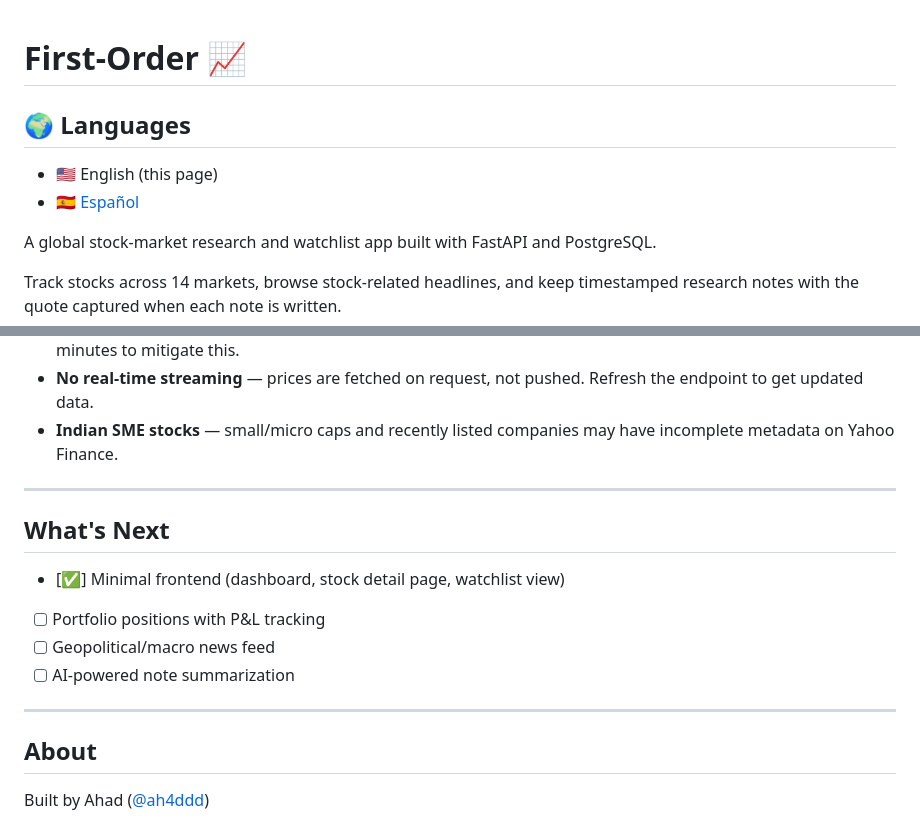
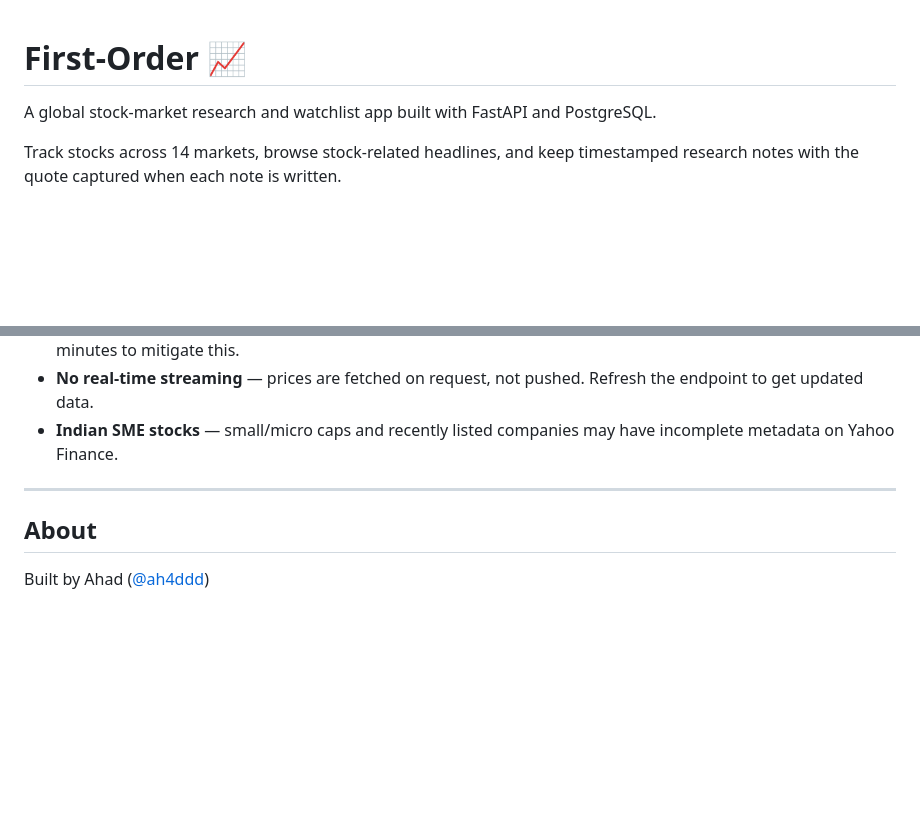
Before and after one commit to ah4ddd/first-order, a Markdown page: README.md, 2 parts joined by grey strips. GitHub-like rendering; blank space fills up the shorter version.

Commit message:
docs: remove Spanish README and add architecture diagram to main README

```diff
--- a/README.md
+++ b/README.md
@@ -1,9 +1,4 @@
 # First-Order 📈
-
-## 🌍 Languages
-
-- 🇺🇸 English (this page)
-- 🇪🇸 [Español](README.es-ES.md)
 
 A global stock-market research and watchlist app built with FastAPI and PostgreSQL.
 
@@ -241,15 +264,6 @@ first-order/
 
 ---
 
-## What's Next
-
-- [✅] Minimal frontend (dashboard, stock detail page, watchlist view)
-- [ ] Portfolio positions with P&L tracking
-- [ ] Geopolitical/macro news feed
-- [ ] AI-powered note summarization
-
----
-
 ## About
 
 Built by Ahad ([@ah4ddd](https://github.com/ah4ddd))
```
Also changed, not shown: other parts of README.md (+28 -0 lines), README.es-ES.md (deleted, +0 -259 lines).
